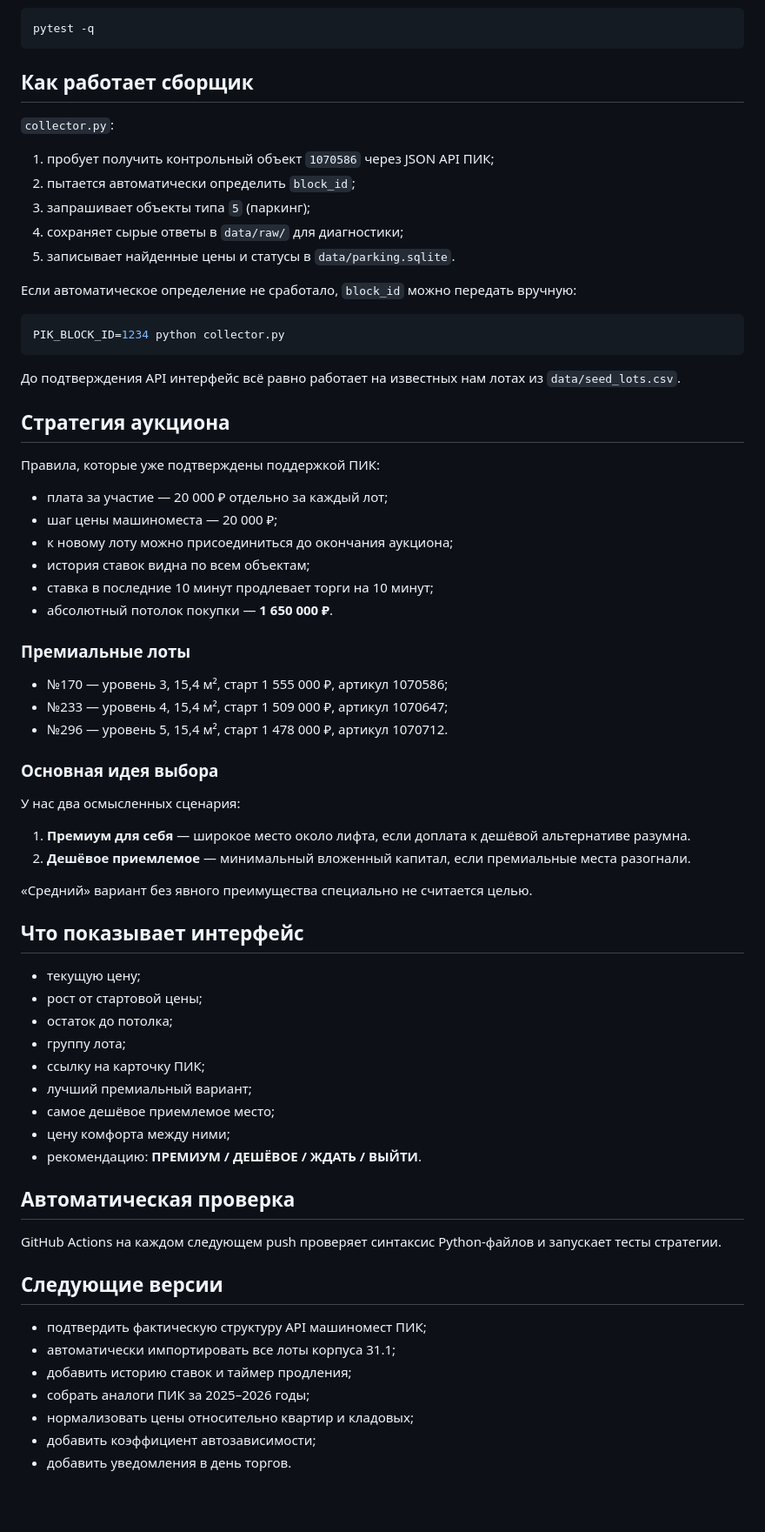
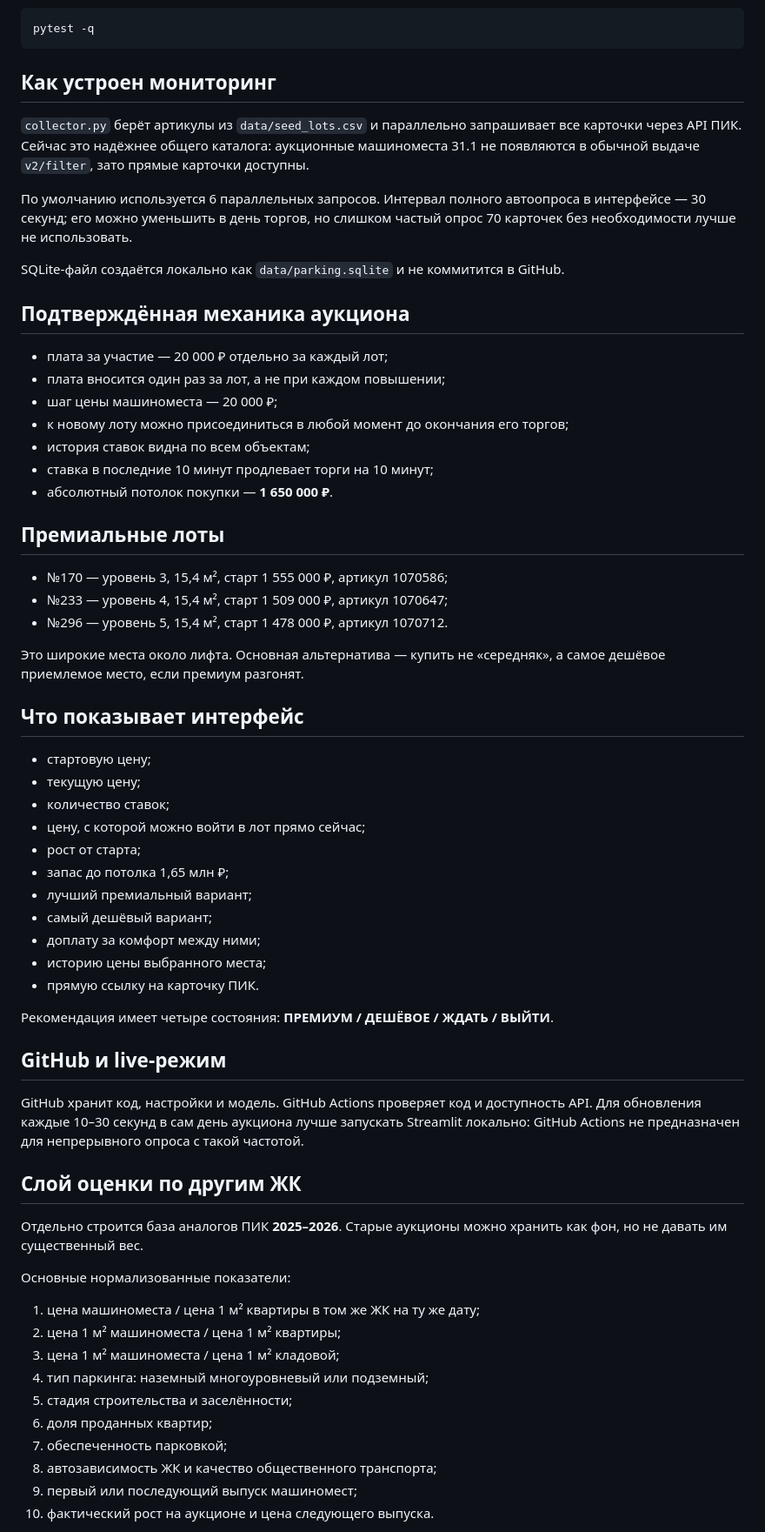
Before and after one commit to miu-piu/ilinskie-parking-radar, a Markdown page: README.md, the part around one of its changes. Shown at 87% size. GitHub-like rendering; blank space fills up the shorter version.

Commit message:
Обновить README по фактически работающему API и 70 лотам

````diff
--- a/README.md
+++ b/README.md
@@ -33,72 +33,66 @@ streamlit run app.py
 pytest -q
 ```
 
-## Как работает сборщик
+## Как устроен мониторинг
 
-`collector.py`:
+`collector.py` берёт артикулы из `data/seed_lots.csv` и параллельно запрашивает все карточки через API ПИК. Сейчас это надёжнее общего каталога: аукционные машиноместа 31.1 не появляются в обычной выдаче `v2/filter`, зато прямые карточки доступны.
 
-1. пробует получить контрольный объект `1070586` через JSON API ПИК;
-2. пытается автоматически определить `block_id`;
-3. запрашивает объекты типа `5` (паркинг);
-4. сохраняет сырые ответы в `data/raw/` для диагностики;
-5. записывает найденные цены и статусы в `data/parking.sqlite`.
+По умолчанию используется 6 параллельных запросов. Интервал полного автоопроса в интерфейсе — 30 секунд; его можно уменьшить в день торгов, но слишком частый опрос 70 карточек без необходимости лучше не использовать.
 
-Если автоматическое определение не сработало, `block_id` можно передать вручную:
+SQLite-файл создаётся локально как `data/parking.sqlite` и не коммитится в GitHub.
 
-```bash
-PIK_BLOCK_ID=1234 python collector.py
-```
-
-До подтверждения API интерфейс всё равно работает на известных нам лотах из `data/seed_lots.csv`.
-
-## Стратегия аукциона
-
-Правила, которые уже подтверждены поддержкой ПИК:
+## Подтверждённая механика аукциона
 
 - плата за участие — 20 000 ₽ отдельно за каждый лот;
+- плата вносится один раз за лот, а не при каждом повышении;
 - шаг цены машиноместа — 20 000 ₽;
-- к новому лоту можно присоединиться до окончания аукциона;
+- к новому лоту можно присоединиться в любой момент до окончания его торгов;
 - история ставок видна по всем объектам;
 - ставка в последние 10 минут продлевает торги на 10 минут;
 - абсолютный потолок покупки — **1 650 000 ₽**.
 
-### Премиальные лоты
+## Премиальные лоты
 
 - №170 — уровень 3, 15,4 м², старт 1 555 000 ₽, артикул 1070586;
 - №233 — уровень 4, 15,4 м², старт 1 509 000 ₽, артикул 1070647;
 - №296 — уровень 5, 15,4 м², старт 1 478 000 ₽, артикул 1070712.
 
-### Основная идея выбора
-
-У нас два осмысленных сценария:
-
-1. **Премиум для себя** — широкое место около лифта, если доплата к дешёвой альтернативе разумна.
-2. **Дешёвое приемлемое** — минимальный вложенный капитал, если премиальные места разогнали.
-
-«Средний» вариант без явного преимущества специально не считается целью.
+Это широкие места около лифта. Основная альтернатива — купить не «середняк», а самое дешёвое приемлемое место, если премиум разгонят.
 
 ## Что показывает интерфейс
 
+- стартовую цену;
 - текущую цену;
-- рост от стартовой цены;
-- остаток до потолка;
-- группу лота;
-- ссылку на карточку ПИК;
+- количество ставок;
+- цену, с которой можно войти в лот прямо сейчас;
+- рост от старта;
+- запас до потолка 1,65 млн ₽;
 - лучший премиальный вариант;
-- самое дешёвое приемлемое место;
-- цену комфорта между ними;
-- рекомендацию: **ПРЕМИУМ / ДЕШЁВОЕ / ЖДАТЬ / ВЫЙТИ**.
+- самый дешёвый вариант;
+- доплату за комфорт между ними;
+- историю цены выбранного места;
+- прямую ссылку на карточку ПИК.
 
-## Автоматическая проверка
+Рекомендация имеет четыре состояния: **ПРЕМИУМ / ДЕШЁВОЕ / ЖДАТЬ / ВЫЙТИ**.
 
-GitHub Actions на каждом следующем push проверяет синтаксис Python-файлов и запускает тесты стратегии.
+## GitHub и live-режим
 
-## Следующие версии
+GitHub хранит код, настройки и модель. GitHub Actions проверяет код и доступность API. Для обновления каждые 10–30 секунд в сам день аукциона лучше запускать Streamlit локально: GitHub Actions не предназначен для непрерывного опроса с такой частотой.
 
-- подтвердить фактическую структуру API машиномест ПИК;
-- автоматически импортировать все лоты корпуса 31.1;
-- добавить историю ставок и таймер продления;
-- собрать аналоги ПИК за 2025–2026 годы;
-- нормализовать цены относительно квартир и кладовых;
-- добавить коэффициент автозависимости;
-- добавить уведомления в день торгов.
+## Слой оценки по другим ЖК
+
+Отдельно строится база аналогов ПИК **2025–2026**. Старые аукционы можно хранить как фон, но не давать им существенный вес.
+
+Основные нормализованные показатели:
+
+1. цена машиноместа / цена 1 м² квартиры в том же ЖК на ту же дату;
+2. цена 1 м² машиноместа / цена 1 м² квартиры;
+3. цена 1 м² машиноместа / цена 1 м² кладовой;
+4. тип паркинга: наземный многоуровневый или подземный;
+5. стадия строительства и заселённости;
+6. доля проданных квартир;
+7. обеспеченность парковкой;
+8. автозависимость ЖК и качество общественного транспорта;
+9. первый или последующий выпуск машиномест;
+10. фактический рост на аукционе и цена следующего выпуска.
+
````
Also changed, not shown: other parts of README.md (+21 -11 lines).
